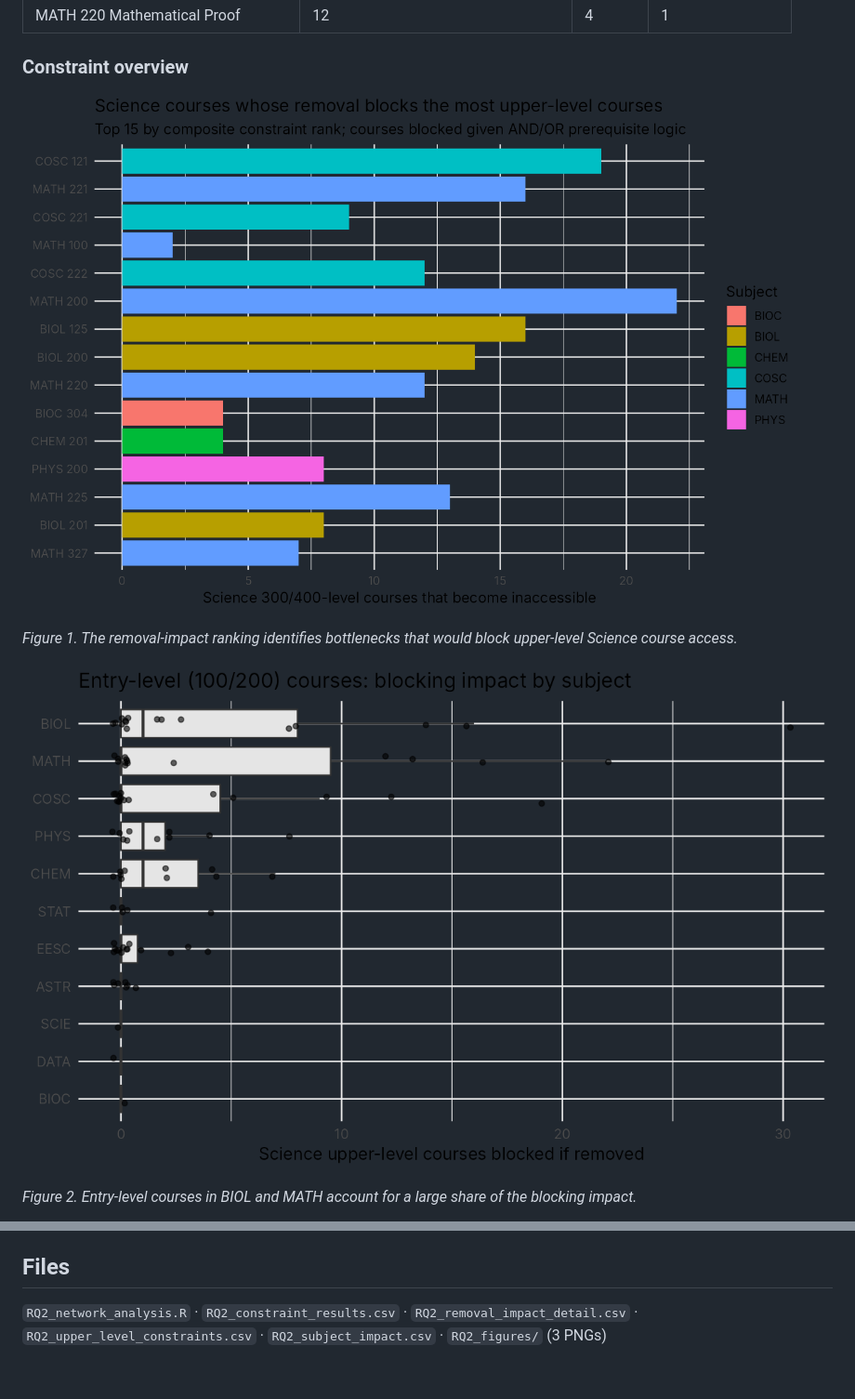
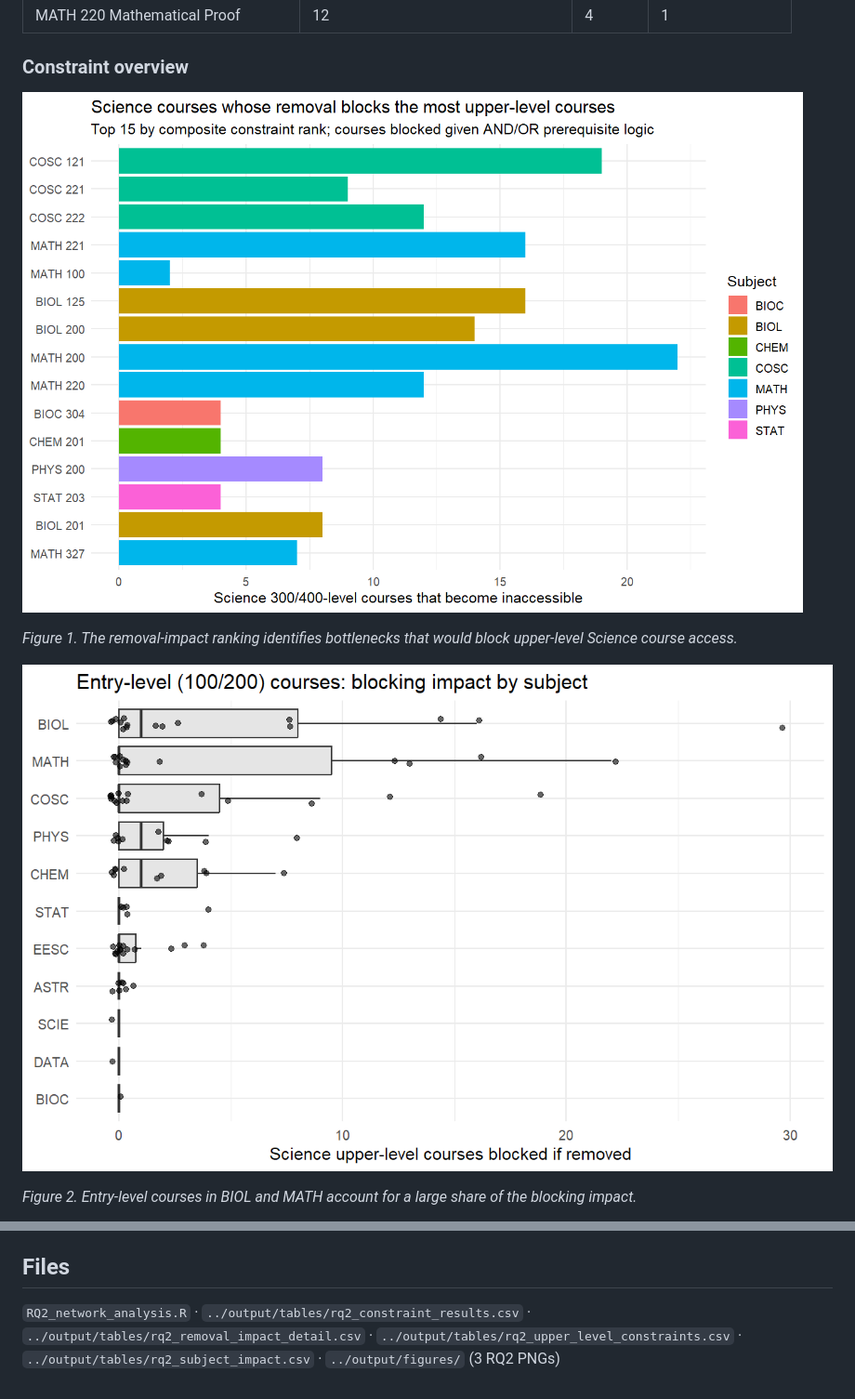
Before and after one commit to moberhel/Course-Prerequisite-Network, a Markdown page: RQ2/RQ2_summary.md, 2 parts joined by grey strips. Shown at 93% size. Drawn GitHub-style; pictures changed too: output/figures/rq2_entry_level_blocking_by_subject.png (added), output/figures/rq2_top_bottleneck_courses.png (added).

Commit message:
rebased main

```diff
--- a/RQ2/RQ2_summary.md
+++ b/RQ2/RQ2_summary.md
@@ -25,11 +25,11 @@
 
 ### Constraint overview
 
-![Top bottleneck courses ranked by the number of upper-level Science courses blocked when each course is removed](top_bottleneck_courses.png)
+![Top bottleneck courses ranked by the number of upper-level Science courses blocked when each course is removed](../output/figures/rq2_top_bottleneck_courses.png)
 
 *Figure 1. The removal-impact ranking identifies bottlenecks that would block upper-level Science course access.*
 
-![Entry-level blocking distribution by subject](entry_level_blocking_by_subject.png)
+![Entry-level blocking distribution by subject](../output/figures/rq2_entry_level_blocking_by_subject.png)
 
 *Figure 2. Entry-level courses in BIOL and MATH account for a large share of the blocking impact.*
 
@@ -56,4 +56,4 @@
 - PSYO is not treated as Faculty of Science; add it to `SCIENCE_SUBJECTS` at the top of the script if your program counts it.
 
 ## Files
-`RQ2_network_analysis.R` · `RQ2_constraint_results.csv` · `RQ2_removal_impact_detail.csv` · `RQ2_upper_level_constraints.csv` · `RQ2_subject_impact.csv` · `RQ2_figures/` (3 PNGs)
+`RQ2_network_analysis.R` · `../output/tables/rq2_constraint_results.csv` · `../output/tables/rq2_removal_impact_detail.csv` · `../output/tables/rq2_upper_level_constraints.csv` · `../output/tables/rq2_subject_impact.csv` · `../output/figures/` (3 RQ2 PNGs)
```
Also changed, not shown: other parts of RQ2/RQ2_summary.md (+1 -1 lines), output/figures/rq2_betweenness_vs_blocked.png (added), 5 other files.
